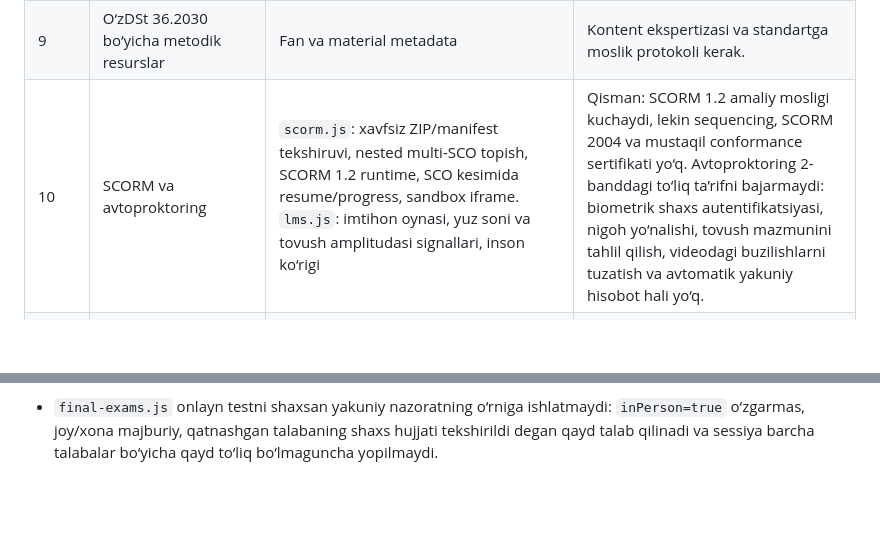
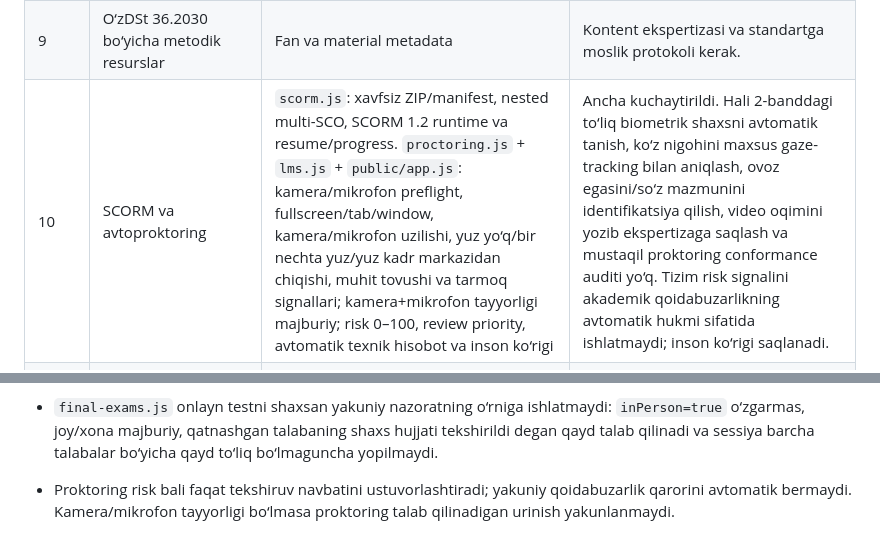
Before and after one commit to hallaymstore/masofaviy2, a Markdown page: docs/COMPLIANCE_GAP_UZ.md, 2 parts joined by grey strips. GitHub-like rendering; blank space fills up the shorter version.

Commit message:
Document stronger proctoring readiness risk report and review

```diff
--- a/docs/COMPLIANCE_GAP_UZ.md
+++ b/docs/COMPLIANCE_GAP_UZ.md
@@ -6,7 +6,7 @@ Holat: kod ko‘rigi, 2026-09-23. Bu hujjat rasmiy huquqiy xulosa emas. Manba: h
 |---|---|---|---|
 | 8 | LMS, bir yillik kontent, barcha fanlar majmualari, infratuzilma, O‘zbekistondagi OTMga tegishli yoki kamida 5 yillik ijara server | `server.js`, `lms.js`, `render.yaml` | LMS qisman. Kontent to‘liqligi va server shartnomasi OTM dalillari bilan tasdiqlanadi. Render Singapur konfiguratsiyasi rasmiy server talabini bajarmaydi. |
 | 9 | O‘zDSt 36.2030 bo‘yicha metodik resurslar | Fan va material metadata | Kontent ekspertizasi va standartga moslik protokoli kerak. |
-| 10 | SCORM va avtoproktoring | `scorm.js`: xavfsiz ZIP/manifest tekshiruvi, nested multi-SCO topish, SCORM 1.2 runtime, SCO kesimida resume/progress, sandbox iframe. `lms.js`: imtihon oynasi, yuz soni va tovush amplitudasi signallari, inson ko‘rigi | Qisman: SCORM 1.2 amaliy mosligi kuchaydi, lekin sequencing, SCORM 2004 va mustaqil conformance sertifikati yo‘q. Avtoproktoring 2-banddagi to‘liq ta’rifni bajarmaydi: biometrik shaxs autentifikatsiyasi, nigoh yo‘nalishi, tovush mazmunini tahlil qilish, videodagi buzilishlarni tuzatish va avtomatik yakuniy hisobot hali yo‘q. |
+| 10 | SCORM va avtoproktoring | `scorm.js`: xavfsiz ZIP/manifest, nested multi-SCO, SCORM 1.2 runtime va resume/progress. `proctoring.js` + `lms.js` + `public/app.js`: kamera/mikrofon preflight, fullscreen/tab/window, kamera/mikrofon uzilishi, yuz yo‘q/bir nechta yuz/yuz kadr markazidan chiqishi, muhit tovushi va tarmoq signallari; kamera+mikrofon tayyorligi majburiy; risk 0–100, review priority, avtomatik texnik hisobot va inson ko‘rigi | Ancha kuchaytirildi. Hali 2-banddagi to‘liq biometrik shaxsni avtomatik tanish, ko‘z nigohini maxsus gaze-tracking bilan aniqlash, ovoz egasini/so‘z mazmunini identifikatsiya qilish, video oqimini yozib ekspertizaga saqlash va mustaqil proktoring conformance auditi yo‘q. Tizim risk signalini akademik qoidabuzarlikning avtomatik hukmi sifatida ishlatmaydi; inson ko‘rigi saqlanadi. |
 | 11 | Axborot resurslari, boshqaruv, davomat va o‘zlashtirish, aloqa, kontingent, kurs, kredit, statistika, bilim nazorati | `library.js`: qidiriladigan elektron kutubxona; `resource-upload.js`: resursdan foydalanish sessiyalari; `academic-records.js`: individual reja, transkript/kredit, yakuniy natija va talaba harakati; `communications.js`: kurs forumi, ichki xabarlar, read receipt va ixtiyoriy e-pochta bridge; `server.js`: reyestr, audit, davomat, jonli chat/video; `lms.js`: kurs, topshiriq, test | Ancha kengaytirildi. Hali tashqi e-pochta provayderini real sozlash/qabul sinovi, qayta o‘qitish jarayonining to‘liq workflow’i, davlat tizimlari bilan sinxron kontingent arxivi va universitet tomonidan tasdiqlangan baholash/akademik reglamentlarni amalda qabul qilish sinovi qolgan. |
 | 18–19 | Til, yo‘nalish, tasdiqlangan reja va dasturga mos kontent | Fan tili va dastur havolasi | Tasdiqlangan o‘quv rejalari va kontent tekshiruvi kerak. |
 | 21 | Shaxsan dastlabki ro‘yxat, semestr yakuniy nazorati, attestatsiya va himoya | `final-exams.js`: semestr yakuniy nazorati, davlat attestatsiyasi va himoyani OTMdagi joy/xona, vaqt, guruh va nazoratchilar bilan rejalash; talaba qatnashuvi, hujjat bilan shaxs tekshiruvi, ball/natija qaydi va yakunlashdan oldin barcha talabalar qaydi tekshiriladi. `final_exam` jonli xonada bloklanadi. | Texnik qayd mexanizmi mavjud. Rasmiy muvofiqlik uchun OTMning shaxsan o‘tkazish reglamenti, komissiya/nazoratchi tayinlash buyrug‘i va real sessiya dalillari bilan qabul sinovi zarur. |
@@ -34,3 +34,5 @@ Holat: kod ko‘rigi, 2026-09-23. Bu hujjat rasmiy huquqiy xulosa emas. Manba: h
 - 2FA secret AES-256-GCM bilan saqlanadi. Productionda `TOTP_ENCRYPTION_KEY` ni `JWT_SECRET`dan alohida kuchli kalit qilib berish kerak; admin 2FA resetlari va session revoke harakatlari auditga yoziladi.
 
 - `final-exams.js` onlayn testni shaxsan yakuniy nazoratning o‘rniga ishlatmaydi: `inPerson=true` o‘zgarmas, joy/xona majburiy, qatnashgan talabaning shaxs hujjati tekshirildi degan qayd talab qilinadi va sessiya barcha talabalar bo‘yicha qayd to‘liq bo‘lmaguncha yopilmaydi.
+
+- Proktoring risk bali faqat tekshiruv navbatini ustuvorlashtiradi; yakuniy qoidabuzarlik qarorini avtomatik bermaydi. Kamera/mikrofon tayyorligi bo‘lmasa proktoring talab qilinadigan urinish yakunlanmaydi.
```
